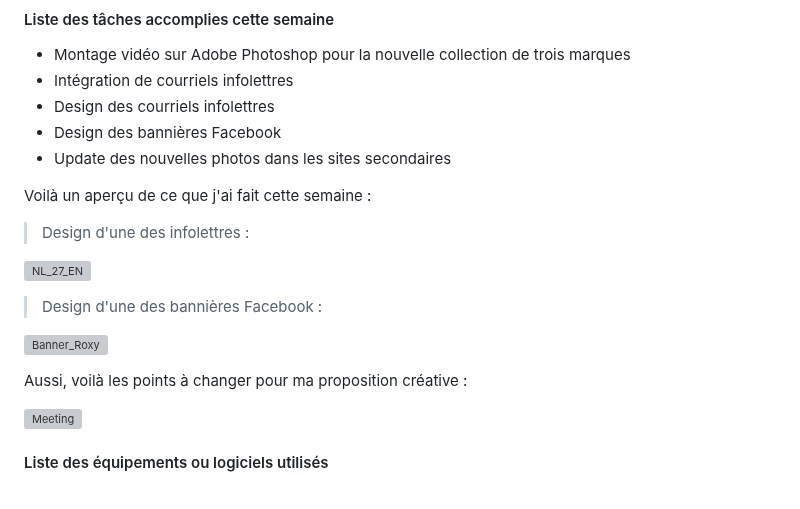
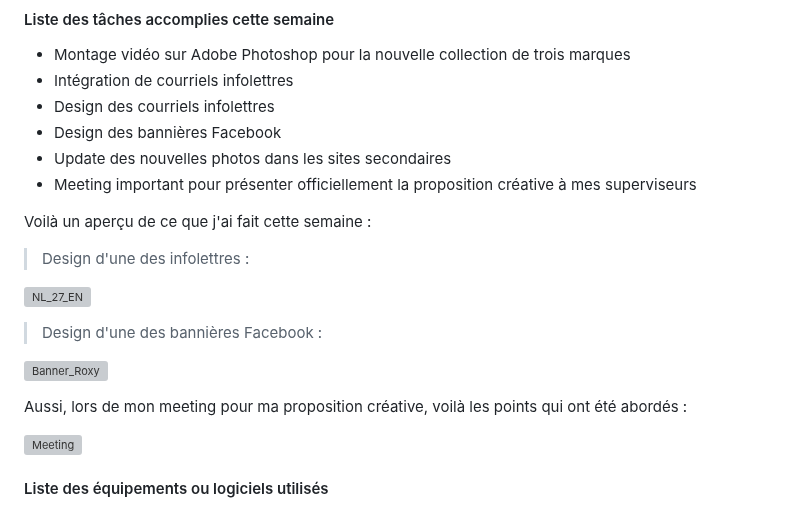
Before and after one commit to tim-montmorency-stages/ghita_alaoui_rapport_stage, a Markdown page: Semaine3.md, the part around the change. GitHub-like rendering; grey boxes are pictures that could not be loaded.

```diff
--- a/Semaine3.md
+++ b/Semaine3.md
@@ -16,6 +16,7 @@ Je n'ai pas eu de problème à date durant mon stage.
 - Design des courriels infolettres
 - Design des bannières Facebook
 - Update des nouvelles photos dans les sites secondaires
+- Meeting important pour présenter officiellement la proposition créative à mes superviseurs
 
 Voilà un aperçu de ce que j'ai fait cette semaine :
 
@@ -27,7 +28,7 @@ Voilà un aperçu de ce que j'ai fait cette semaine :
 
 ![Banner_Roxy](medias/projets/roxy_banner.png)
 
-Aussi, voilà les points à changer pour ma proposition créative :
+Aussi, lors de mon meeting pour ma proposition créative, voilà les points qui ont été abordés :
 
 ![Meeting](medias/projets/meeting.png)
 
```
